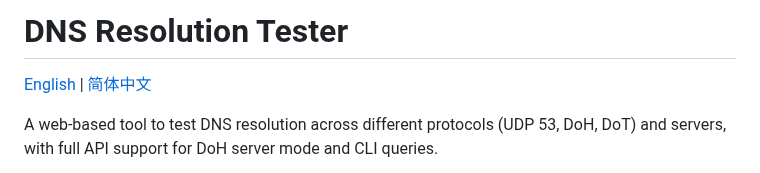
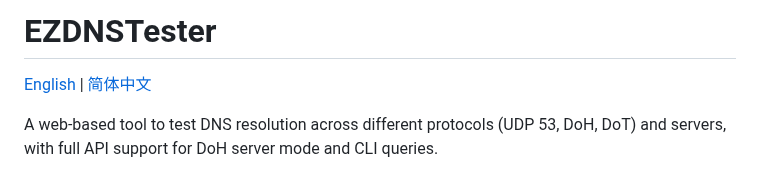
Before and after one commit to somnifex/EZDNSTester, a Markdown page: README.md, the part around the change. Rendered like a GitHub page.

Commit message:
Rename project to EZDNSTester
Updated project name and improved description.

```diff
--- a/README.md
+++ b/README.md
@@ -1,4 +1,4 @@
-# DNS Resolution Tester
+# EZDNSTester
 
 [English](README.md) | [简体中文](docs/README_zh-CN.md)
 
```
